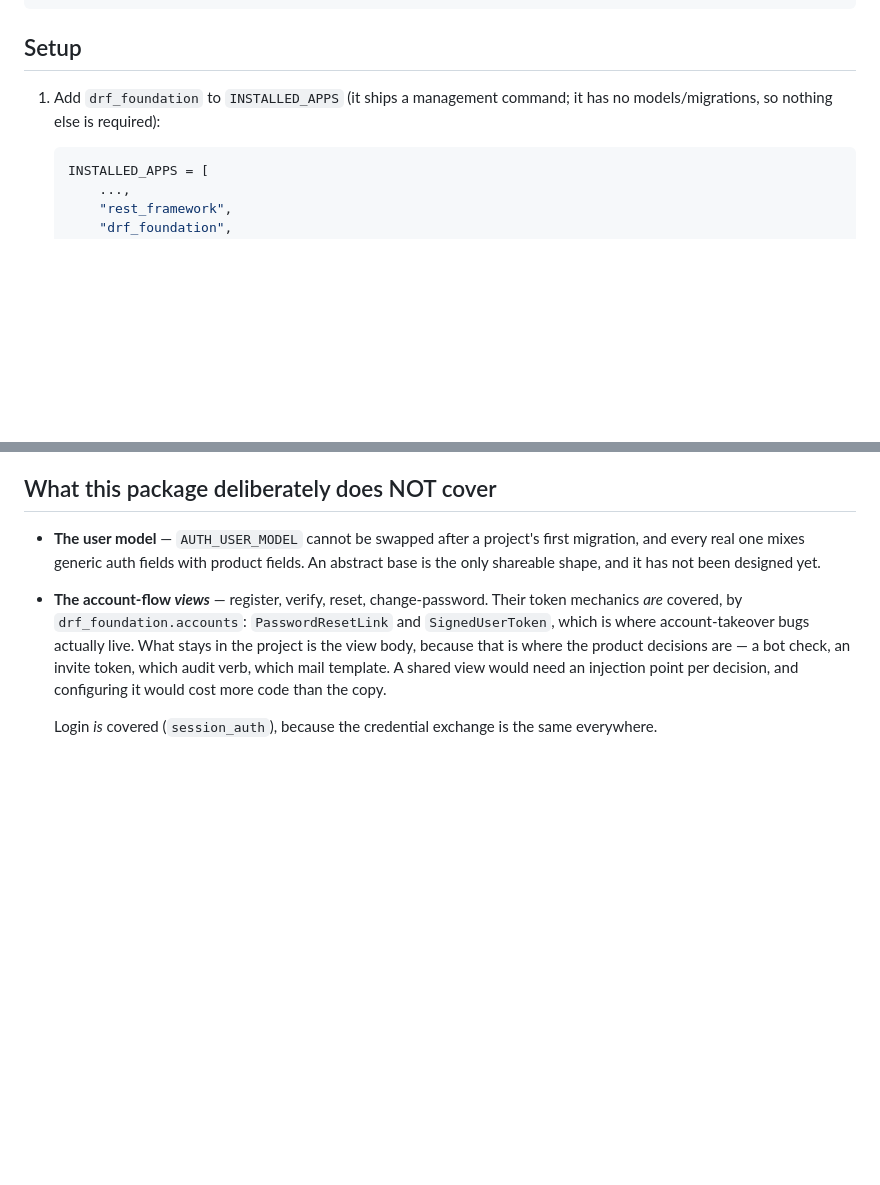
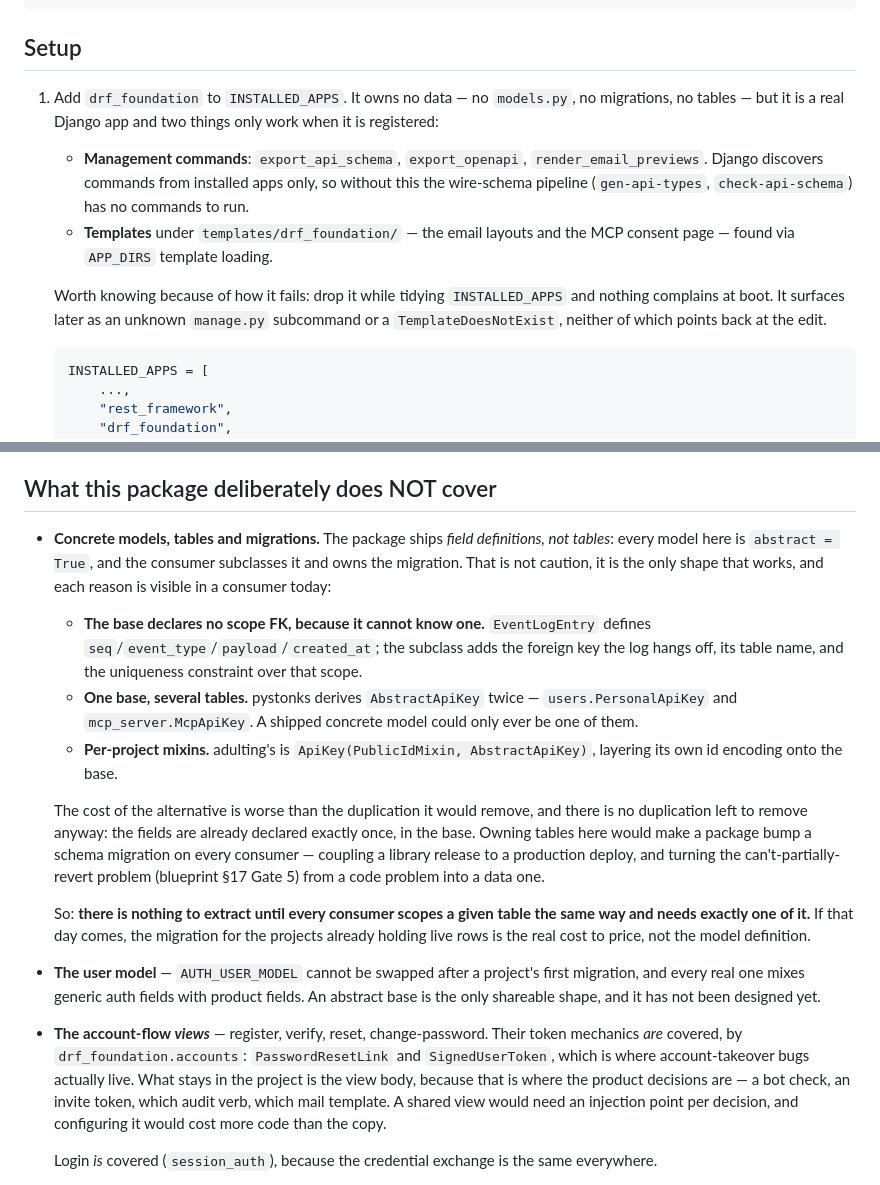
Before and after one commit to trevor-e/django-react-foundation, a Markdown page: python/README.md, 2 parts joined by grey strips. Drawn GitHub-style; blank space fills up the shorter version.

Commit message:
docs: why this app owns no tables, and what breaks if you unregister it
Two questions this package's docs did not answer, both of the kind that get re-derived or
re-litigated later.

**Why `INSTALLED_APPS` at all, when it owns no data.** The setup step said "it ships a
management command", which undersells it and omits half the reason. There are three
commands — `export_api_schema`, `export_openapi`, `render_email_previews` — and Django
discovers commands from installed apps only, so unregistering it leaves the wire-schema
pipeline with nothing to run. It also serves `templates/drf_foundation/` (email layouts,
the MCP consent page) through `APP_DIRS` loading, which the docs never mentioned.

Verified both by removing the app from a throwaway `INSTALLED_APPS`: management commands
gone, `TemplateDoesNotExist` on the email layout, and every plain import still fine. That
failure mode is why it is worth writing down — nothing complains at boot, and it surfaces
later as an unknown `manage.py` subcommand with nothing pointing back at the edit.

**Why no concrete models.** Stated positively — the package ships *field definitions, not
tables* — with the three reasons each visible in a consumer today: the base declares no
scope FK because it cannot know one; pystonks derives `AbstractApiKey` twice
(`users.PersonalApiKey`, `mcp_server.McpApiKey`) so a single concrete model could serve
neither; and adulting layers `PublicIdMixin` onto it.

Phrased as a §17c gate failure with the condition named: nothing to extract until every
consumer scopes a given table the same way and needs exactly one of it — and if that day
comes, the migration for projects already holding live rows is the cost to price, not the
model definition.

One correction before committing: the draft claimed the two consumers scope their event
logs differently, to a user and to a household. adulting has no `EventLogEntry` subclass at
all. That was an invented divergence about the second consumer — the exact failure §17
exists to prevent — so the reasons here are now only ones I checked in the code.

Docs only; 406 tests pass.

Co-Authored-By: Claude Opus 5 (1M context) <noreply@anthropic.com>

````diff
--- a/python/README.md
+++ b/python/README.md
@@ -21,8 +21,20 @@ uv add "django-drf-foundation @ git+https://github.com/trevor-e/django-react-fou
 
 ## Setup
 
-1. Add `drf_foundation` to `INSTALLED_APPS` (it ships a management command; it has no
-   models/migrations, so nothing else is required):
+1. Add `drf_foundation` to `INSTALLED_APPS`. It owns no data — no `models.py`, no
+   migrations, no tables — but it is a real Django app and two things only work when it is
+   registered:
+
+   - **Management commands**: `export_api_schema`, `export_openapi`,
+     `render_email_previews`. Django discovers commands from installed apps only, so
+     without this the wire-schema pipeline (`gen-api-types`, `check-api-schema`) has no
+     commands to run.
+   - **Templates** under `templates/drf_foundation/` — the email layouts and the MCP
+     consent page — found via `APP_DIRS` template loading.
+
+   Worth knowing because of how it fails: drop it while tidying `INSTALLED_APPS` and
+   nothing complains at boot. It surfaces later as an unknown `manage.py` subcommand or a
+   `TemplateDoesNotExist`, neither of which points back at the edit.
 
    ```python
    INSTALLED_APPS = [
@@ -501,6 +513,31 @@ uv run pytest
 
 ## What this package deliberately does NOT cover
 
+- **Concrete models, tables and migrations.** The package ships *field definitions, not
+  tables*: every model here is `abstract = True`, and the consumer subclasses it and owns
+  the migration. That is not caution, it is the only shape that works, and each reason is
+  visible in a consumer today:
+
+  - **The base declares no scope FK, because it cannot know one.** `EventLogEntry` defines
+    `seq`/`event_type`/`payload`/`created_at`; the subclass adds the foreign key the log
+    hangs off, its table name, and the uniqueness constraint over that scope.
+  - **One base, several tables.** pystonks derives `AbstractApiKey` twice —
+    `users.PersonalApiKey` and `mcp_server.McpApiKey`. A shipped concrete model could only
+    ever be one of them.
+  - **Per-project mixins.** adulting's is `ApiKey(PublicIdMixin, AbstractApiKey)`, layering
+    its own id encoding onto the base.
+
+  The cost of the alternative is worse than the duplication it would remove, and there is
+  no duplication left to remove anyway: the fields are already declared exactly once, in
+  the base. Owning tables here would make a package bump a schema migration on every
+  consumer — coupling a library release to a production deploy, and turning the
+  can't-partially-revert problem (blueprint §17 Gate 5) from a code problem into a data
+  one.
+
+  So: **there is nothing to extract until every consumer scopes a given table the same
+  way and needs exactly one of it.** If that day comes, the migration for the projects
+  already holding live rows is the real cost to price, not the model definition.
+
 - **The user model** — `AUTH_USER_MODEL` cannot be swapped after a project's first
   migration, and every real one mixes generic auth fields with product fields. An
   abstract base is the only shareable shape, and it has not been designed yet.
````
